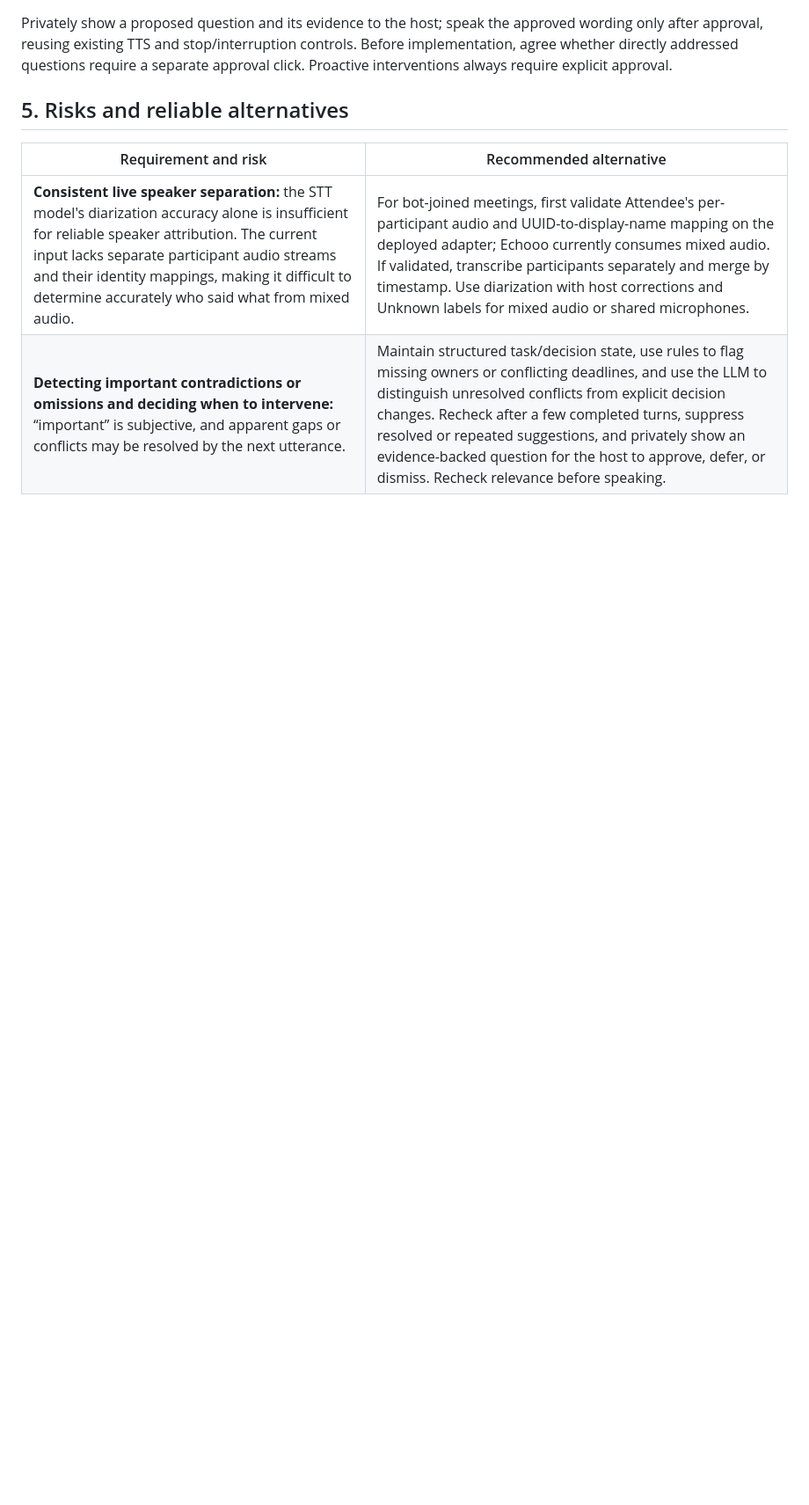
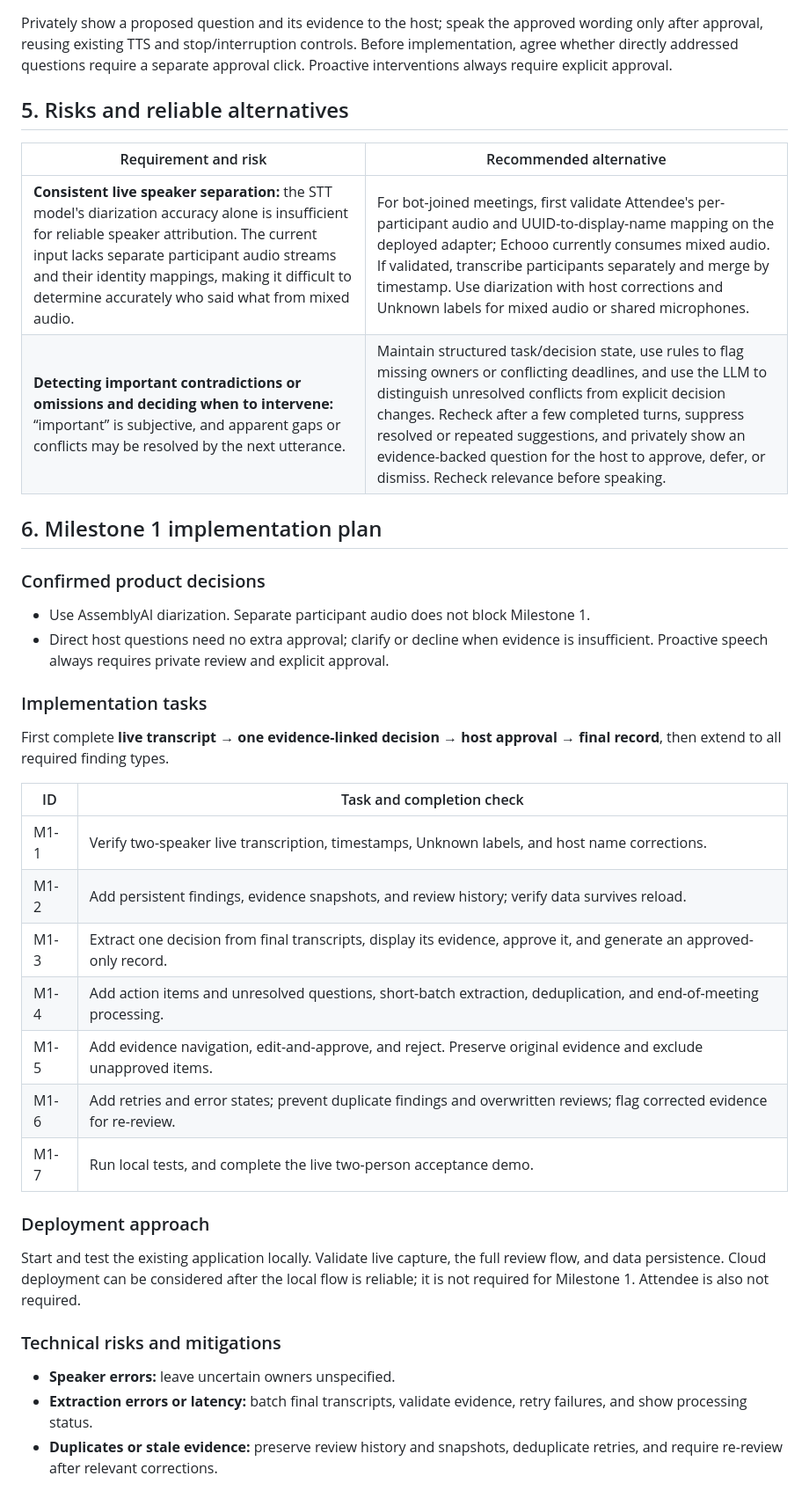
Before and after one commit to jastfkjg/Echooo, a Markdown page: docs/HACKATHON_TECHNICAL_PROPOSAL.md, the part around the change. Shown at 88% size. GitHub-like rendering; blank space fills up the shorter version.

Commit message:
docs: add Milestone 1 implementation plan

```diff
--- a/docs/HACKATHON_TECHNICAL_PROPOSAL.md
+++ b/docs/HACKATHON_TECHNICAL_PROPOSAL.md
@@ -36,3 +36,35 @@ Before implementation, agree whether directly addressed questions require a sepa
 | --- | --- |
 | **Consistent live speaker separation:** the STT model's diarization accuracy alone is insufficient for reliable speaker attribution. The current input lacks separate participant audio streams and their identity mappings, making it difficult to determine accurately who said what from mixed audio. | For bot-joined meetings, first validate Attendee's per-participant audio and UUID-to-display-name mapping on the deployed adapter; Echooo currently consumes mixed audio. If validated, transcribe participants separately and merge by timestamp. Use diarization with host corrections and Unknown labels for mixed audio or shared microphones. |
 | **Detecting important contradictions or omissions and deciding when to intervene:** “important” is subjective, and apparent gaps or conflicts may be resolved by the next utterance. | Maintain structured task/decision state, use rules to flag missing owners or conflicting deadlines, and use the LLM to distinguish unresolved conflicts from explicit decision changes. Recheck after a few completed turns, suppress resolved or repeated suggestions, and privately show an evidence-backed question for the host to approve, defer, or dismiss. Recheck relevance before speaking. |
+
+
+## 6. Milestone 1 implementation plan
+
+### Confirmed product decisions
+
+- Use AssemblyAI diarization. Separate participant audio does not block Milestone 1.
+- Direct host questions need no extra approval; clarify or decline when evidence is insufficient. Proactive speech always requires private review and explicit approval.
+
+### Implementation tasks
+
+First complete **live transcript → one evidence-linked decision → host approval → final record**, then extend to all required finding types.
+
+| ID | Task and completion check |
+| --- | --- |
+| M1-1 | Verify two-speaker live transcription, timestamps, Unknown labels, and host name corrections. |
+| M1-2 | Add persistent findings, evidence snapshots, and review history; verify data survives reload. |
+| M1-3 | Extract one decision from final transcripts, display its evidence, approve it, and generate an approved-only record. |
+| M1-4 | Add action items and unresolved questions, short-batch extraction, deduplication, and end-of-meeting processing. |
+| M1-5 | Add evidence navigation, edit-and-approve, and reject. Preserve original evidence and exclude unapproved items. |
+| M1-6 | Add retries and error states; prevent duplicate findings and overwritten reviews; flag corrected evidence for re-review. |
+| M1-7 | Run local tests, and complete the live two-person acceptance demo. |
+
+### Deployment approach
+
+Start and test the existing application locally. Validate live capture, the full review flow, and data persistence. Cloud deployment can be considered after the local flow is reliable; it is not required for Milestone 1. Attendee is also not required.
+
+### Technical risks and mitigations
+
+- **Speaker errors:** leave uncertain owners unspecified.
+- **Extraction errors or latency:** batch final transcripts, validate evidence, retry failures, and show processing status.
+- **Duplicates or stale evidence:** preserve review history and snapshots, deduplicate retries, and require re-review after relevant corrections.
```
